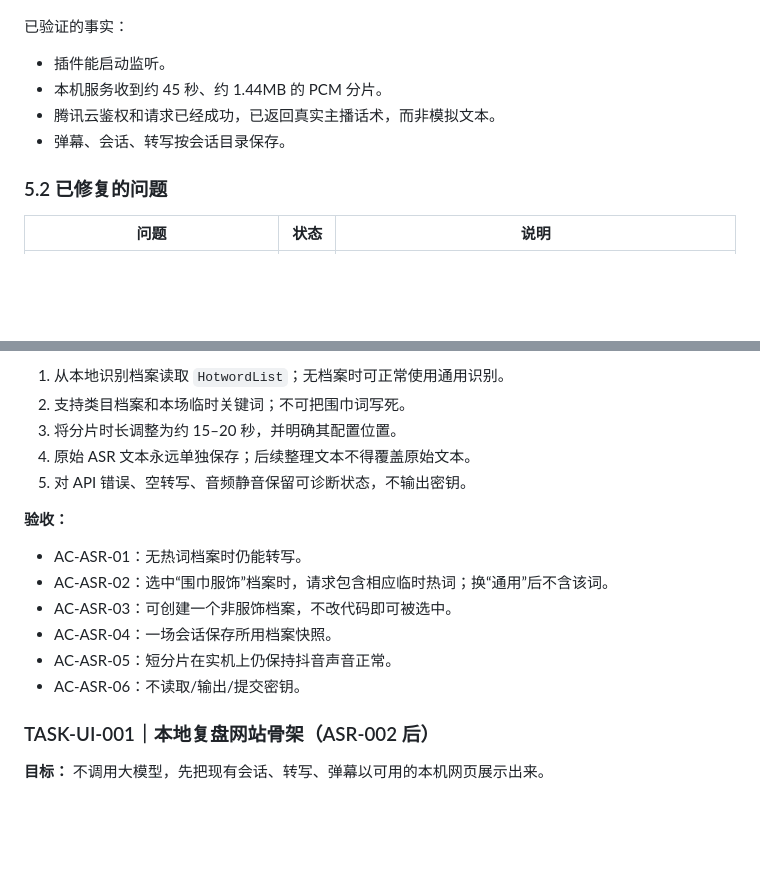
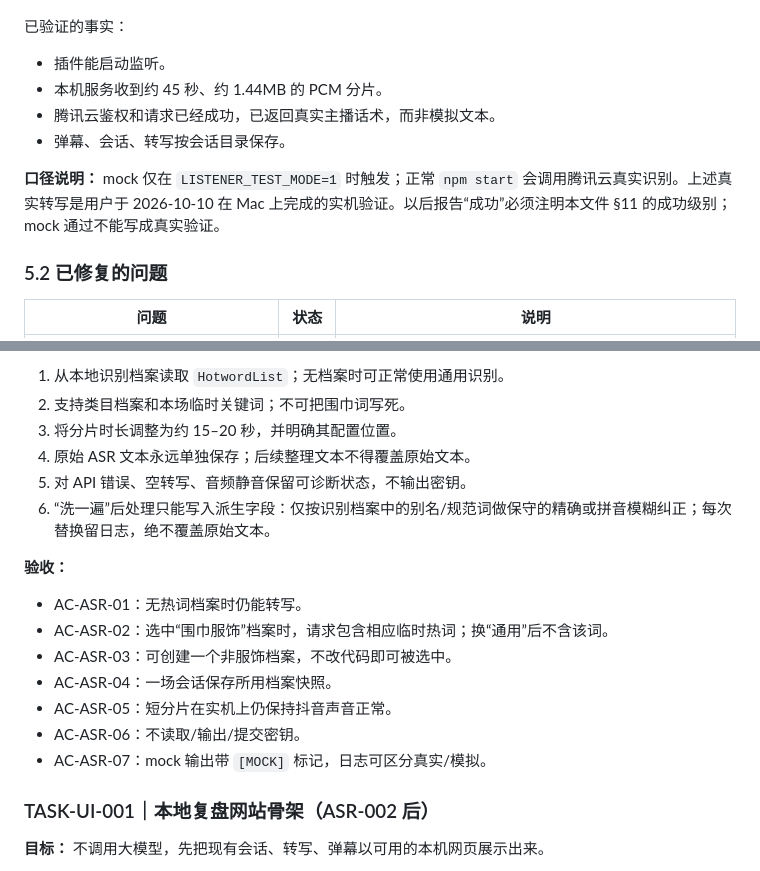
Before and after one commit to ll3692637-hub/douyin-auto-reply, a Markdown page: PROJECT_HANDOFF.md, 2 parts joined by grey strips. Rendered like a GitHub page; blank space fills up the shorter version.

```diff
--- a/PROJECT_HANDOFF.md
+++ b/PROJECT_HANDOFF.md
@@ -146,6 +156,8 @@ npm start
 - 腾讯云鉴权和请求已经成功，已返回真实主播话术，而非模拟文本。
 - 弹幕、会话、转写按会话目录保存。
 
+**口径说明：** mock 仅在 `LISTENER_TEST_MODE=1` 时触发；正常 `npm start` 会调用腾讯云真实识别。上述真实转写是用户于 2026-10-10 在 Mac 上完成的实机验证。以后报告“成功”必须注明本文件 §11 的成功级别；mock 通过不能写成真实验证。
+
 ### 5.2 已修复的问题
 
 | 问题                                   | 状态  | 说明                                                   |
@@ -301,6 +317,7 @@ npm test --prefix listener
 3. 将分片时长调整为约 15–20 秒，并明确其配置位置。
 4. 原始 ASR 文本永远单独保存；后续整理文本不得覆盖原始文本。
 5. 对 API 错误、空转写、音频静音保留可诊断状态，不输出密钥。
+6. “洗一遍”后处理只能写入派生字段：仅按识别档案中的别名/规范词做保守的精确或拼音模糊纠正；每次替换留日志，绝不覆盖原始文本。
 
 **验收：**
 
@@ -310,6 +327,7 @@ npm test --prefix listener
 - AC-ASR-04：一场会话保存所用档案快照。
 - AC-ASR-05：短分片在实机上仍保持抖音声音正常。
 - AC-ASR-06：不读取/输出/提交密钥。
+- AC-ASR-07：mock 输出带 `[MOCK]` 标记，日志可区分真实/模拟。
 
 ### TASK-UI-001｜本地复盘网站骨架（ASR-002 后）
 
```
Also changed, not shown: other parts of PROJECT_HANDOFF.md (+42 -15 lines).
